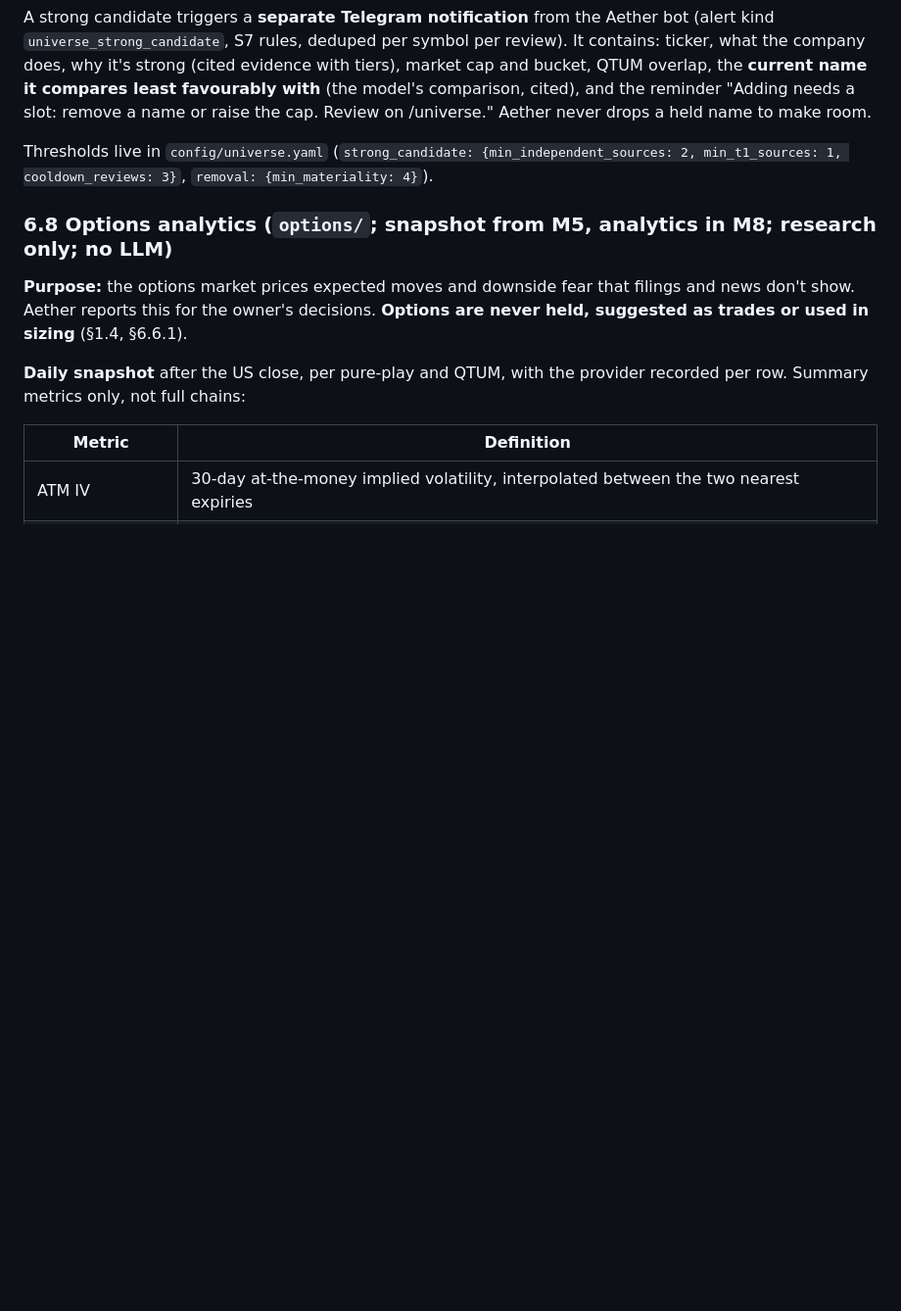
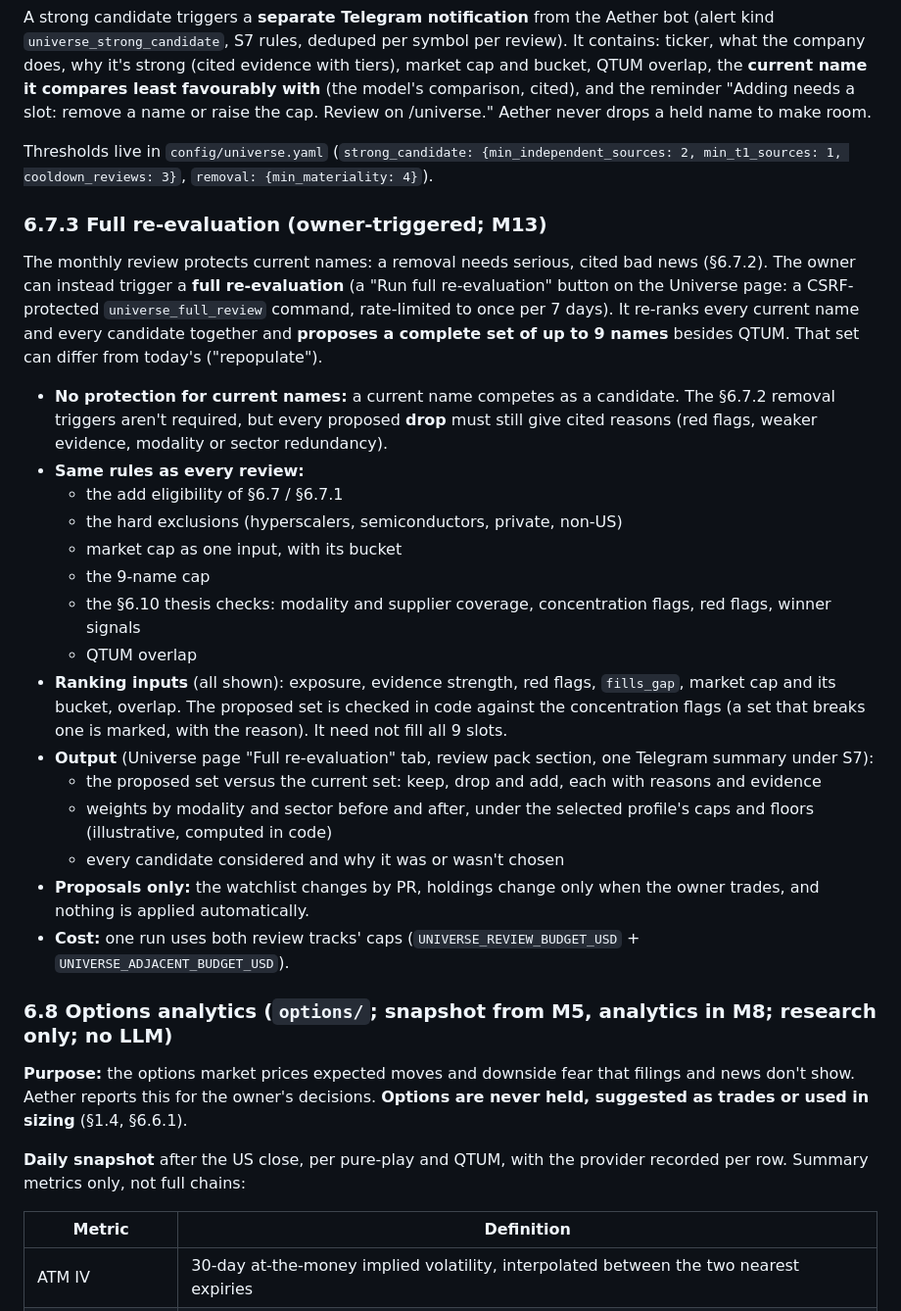
Before and after one commit to cjiefeng/aether, a Markdown page: AETHER_BUILD_PROMPT.md, the part around one of its changes. Shown at 98% size. Drawn GitHub-style; blank space fills up the shorter version.

Commit message:
M13: owner-triggered full re-evaluation (§6.7.3) for the post-M13 holdings review
The owner will review all holdings after M13 and may repopulate the set.
A universe_full_review command re-ranks current names and candidates
together with no protection for current names and proposes a complete
set of up to 9 under the same rules. Proposals only.

Co-Authored-By: Claude Opus 5.5 <noreply@anthropic.com>

```diff
--- a/AETHER_BUILD_PROMPT.md
+++ b/AETHER_BUILD_PROMPT.md
@@ -679,6 +679,26 @@ A strong candidate triggers a **separate Telegram notification** from the Aether
 
 Thresholds live in `config/universe.yaml` (`strong_candidate: {min_independent_sources: 2, min_t1_sources: 1, cooldown_reviews: 3}`, `removal: {min_materiality: 4}`).
 
+### 6.7.3 Full re-evaluation (owner-triggered; M13)
+
+The monthly review protects current names: a removal needs serious, cited bad news (§6.7.2). The owner can instead trigger a **full re-evaluation** (a "Run full re-evaluation" button on the Universe page: a CSRF-protected `universe_full_review` command, rate-limited to once per 7 days). It re-ranks every current name and every candidate together and **proposes a complete set of up to 9 names** besides QTUM. That set can differ from today's ("repopulate").
+
+- **No protection for current names:** a current name competes as a candidate. The §6.7.2 removal triggers aren't required, but every proposed **drop** must still give cited reasons (red flags, weaker evidence, modality or sector redundancy).
+- **Same rules as every review:**
+  - the add eligibility of §6.7 / §6.7.1
+  - the hard exclusions (hyperscalers, semiconductors, private, non-US)
+  - market cap as one input, with its bucket
+  - the 9-name cap
+  - the §6.10 thesis checks: modality and supplier coverage, concentration flags, red flags, winner signals
+  - QTUM overlap
+- **Ranking inputs** (all shown): exposure, evidence strength, red flags, `fills_gap`, market cap and its bucket, overlap. The proposed set is checked in code against the concentration flags (a set that breaks one is marked, with the reason). It need not fill all 9 slots.
+- **Output** (Universe page "Full re-evaluation" tab, review pack section, one Telegram summary under S7):
+  - the proposed set versus the current set: keep, drop and add, each with reasons and evidence
+  - weights by modality and sector before and after, under the selected profile's caps and floors (illustrative, computed in code)
+  - every candidate considered and why it was or wasn't chosen
+- **Proposals only:** the watchlist changes by PR, holdings change only when the owner trades, and nothing is applied automatically.
+- **Cost:** one run uses both review tracks' caps (`UNIVERSE_REVIEW_BUDGET_USD` + `UNIVERSE_ADJACENT_BUDGET_USD`).
+
 ### 6.8 Options analytics (`options/`; snapshot from M5, analytics in M8; research only; no LLM)
 
 **Purpose:** the options market prices expected moves and downside fear that filings and news don't show. Aether reports this for the owner's decisions. **Options are never held, suggested as trades or used in sizing** (§1.4, §6.6.1).
```
Also changed, not shown: other parts of AETHER_BUILD_PROMPT.md (+1 -1 lines), MILESTONE_REPORT.md (+1 -1 lines).
